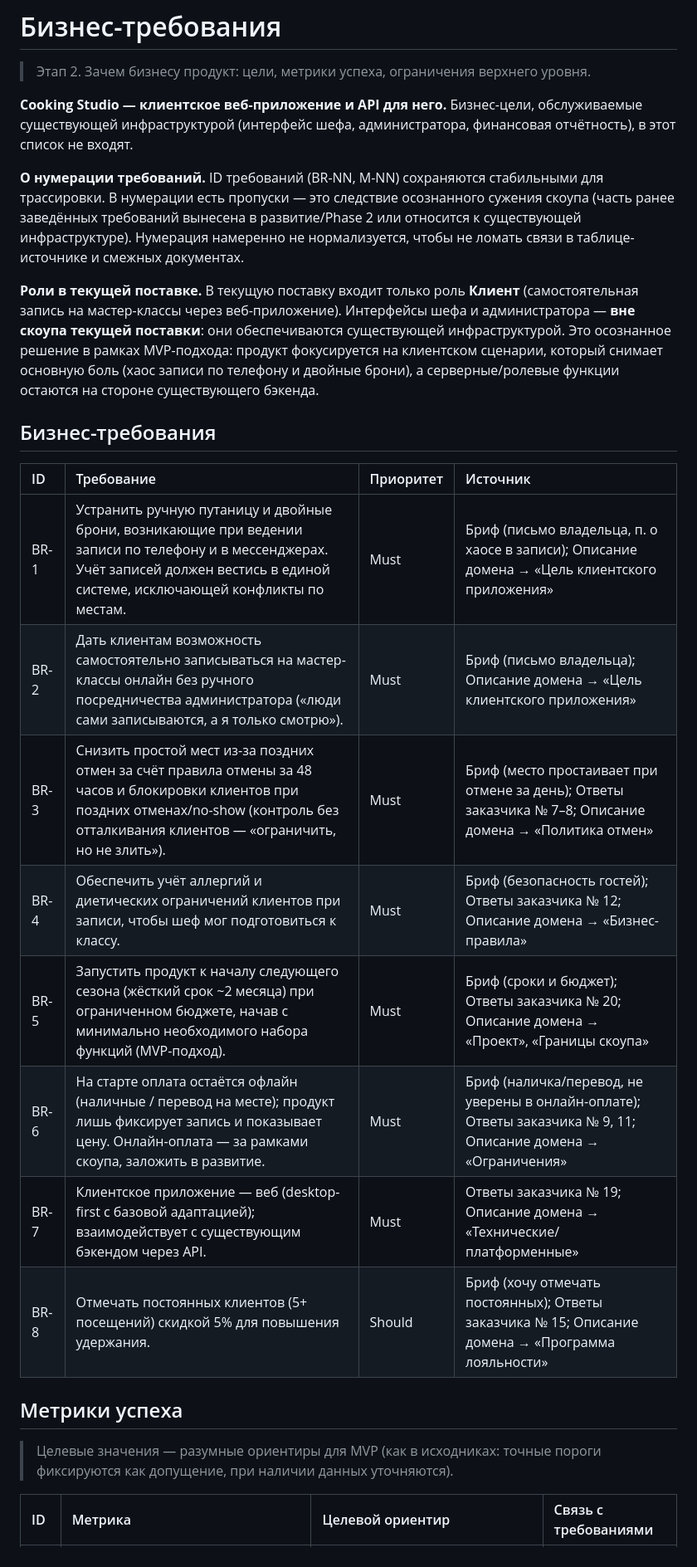
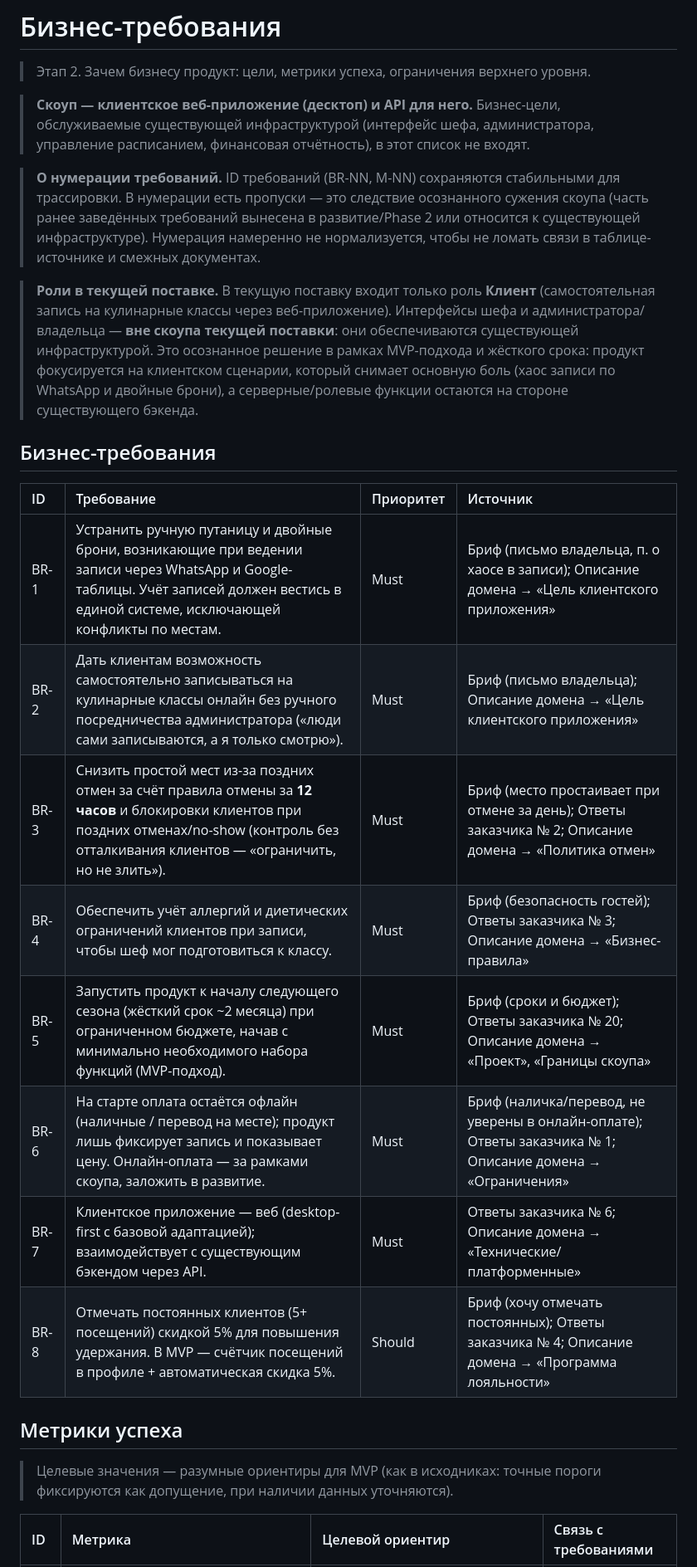
Before and after one commit to volchonok-a/cooking-studio-summer-school, a Markdown page: 01-analytics/2-requirements/business-requirements.md, the part around one of its changes. Shown at 83% size. GitHub-like rendering.

```diff
--- a/01-analytics/2-requirements/business-requirements.md
+++ b/01-analytics/2-requirements/business-requirements.md
@@ -2,28 +2,40 @@
 
 > Этап 2. Зачем бизнесу продукт: цели, метрики успеха, ограничения верхнего уровня.
 
-**Cooking Studio — клиентское веб-приложение и API для него.** Бизнес-цели, обслуживаемые существующей инфраструктурой (интерфейс шефа, администратора, финансовая отчётность), в этот список не входят.
+> **Скоуп — клиентское веб-приложение (десктоп) и API для него.** Бизнес-цели, обслуживаемые
+> существующей инфраструктурой (интерфейс шефа, администратора, управление расписанием,
+> финансовая отчётность), в этот список не входят.
 
-**О нумерации требований.** ID требований (BR-NN, M-NN) сохраняются стабильными для трассировки. В нумерации есть пропуски — это следствие осознанного сужения скоупа (часть ранее заведённых требований вынесена в развитие/Phase 2 или относится к существующей инфраструктуре). Нумерация намеренно не нормализуется, чтобы не ломать связи в таблице-источнике и смежных документах.
+> **О нумерации требований.** ID требований (BR-NN, M-NN) сохраняются стабильными для
+> трассировки. В нумерации есть пропуски — это следствие осознанного сужения скоупа (часть ранее
+> заведённых требований вынесена в развитие/Phase 2 или относится к существующей инфраструктуре).
+> Нумерация намеренно не нормализуется, чтобы не ломать связи в таблице-источнике и смежных
+> документах.
 
-**Роли в текущей поставке.** В текущую поставку входит только роль **Клиент** (самостоятельная запись на мастер-классы через веб-приложение). Интерфейсы шефа и администратора — **вне скоупа текущей поставки**: они обеспечиваются существующей инфраструктурой. Это осознанное решение в рамках MVP-подхода: продукт фокусируется на клиентском сценарии, который снимает основную боль (хаос записи по телефону и двойные брони), а серверные/ролевые функции остаются на стороне существующего бэкенда.
+> **Роли в текущей поставке.** В текущую поставку входит только роль **Клиент** (самостоятельная
+> запись на кулинарные классы через веб-приложение). Интерфейсы шефа и
+> администратора/владельца — **вне скоупа текущей поставки**: они обеспечиваются существующей
+> инфраструктурой. Это осознанное решение в рамках MVP-подхода и жёсткого срока: продукт
+> фокусируется на клиентском сценарии, который снимает основную боль (хаос записи по WhatsApp и
+> двойные брони), а серверные/ролевые функции остаются на стороне существующего бэкенда.
 
 ## Бизнес-требования
 
 | ID | Требование | Приоритет | Источник |
 | :-- | :-- | :-- | :-- |
-| BR-1 | Устранить ручную путаницу и двойные брони, возникающие при ведении записи по телефону и в мессенджерах. Учёт записей должен вестись в единой системе, исключающей конфликты по местам. | Must | Бриф (письмо владельца, п. о хаосе в записи); Описание домена → «Цель клиентского приложения» |
-| BR-2 | Дать клиентам возможность самостоятельно записываться на мастер-классы онлайн без ручного посредничества администратора («люди сами записываются, а я только смотрю»). | Must | Бриф (письмо владельца); Описание домена → «Цель клиентского приложения» |
-| BR-3 | Снизить простой мест из-за поздних отмен за счёт правила отмены за 48 часов и блокировки клиентов при поздних отменах/no-show (контроль без отталкивания клиентов — «ограничить, но не злить»). | Must | Бриф (место простаивает при отмене за день); Ответы заказчика № 7–8; Описание домена → «Политика отмен» |
-| BR-4 | Обеспечить учёт аллергий и диетических ограничений клиентов при записи, чтобы шеф мог подготовиться к классу. | Must | Бриф (безопасность гостей); Ответы заказчика № 12; Описание домена → «Бизнес-правила» |
+| BR-1 | Устранить ручную путаницу и двойные брони, возникающие при ведении записи через WhatsApp и Google-таблицы. Учёт записей должен вестись в единой системе, исключающей конфликты по местам. | Must | Бриф (письмо владельца, п. о хаосе в записи); Описание домена → «Цель клиентского приложения» |
+| BR-2 | Дать клиентам возможность самостоятельно записываться на кулинарные классы онлайн без ручного посредничества администратора («люди сами записываются, а я только смотрю»). | Must | Бриф (письмо владельца); Описание домена → «Цель клиентского приложения» |
+| BR-3 | Снизить простой мест из-за поздних отмен за счёт правила отмены за **12 часов** и блокировки клиентов при поздних отменах/no-show (контроль без отталкивания клиентов — «ограничить, но не злить»). | Must | Бриф (место простаивает при отмене за день); Ответы заказчика № 2; Описание домена → «Политика отмен» |
+| BR-4 | Обеспечить учёт аллергий и диетических ограничений клиентов при записи, чтобы шеф мог подготовиться к классу. | Must | Бриф (безопасность гостей); Ответы заказчика № 3; Описание домена → «Бизнес-правила» |
 | BR-5 | Запустить продукт к началу следующего сезона (жёсткий срок ~2 месяца) при ограниченном бюджете, начав с минимально необходимого набора функций (MVP-подход). | Must | Бриф (сроки и бюджет); Ответы заказчика № 20; Описание домена → «Проект», «Границы скоупа» |
-| BR-6 | На старте оплата остаётся офлайн (наличные / перевод на месте); продукт лишь фиксирует запись и показывает цену. Онлайн-оплата — за рамками скоупа, заложить в развитие. | Must | Бриф (наличка/перевод, не уверены в онлайн-оплате); Ответы заказчика № 9, 11; Описание домена → «Ограничения» |
-| BR-7 | Клиентское приложение — веб (desktop-first с базовой адаптацией); взаимодействует с существующим бэкендом через API. | Must | Ответы заказчика № 19; Описание домена → «Технические/платформенные» |
-| BR-8 | Отмечать постоянных клиентов (5+ посещений) скидкой 5% для повышения удержания. | Should | Бриф (хочу отмечать постоянных); Ответы заказчика № 15; Описание домена → «Программа лояльности» |
+| BR-6 | На старте оплата остаётся офлайн (наличные / перевод на месте); продукт лишь фиксирует запись и показывает цену. Онлайн-оплата — за рамками скоупа, заложить в развитие. | Must | Бриф (наличка/перевод, не уверены в онлайн-оплате); Ответы заказчика № 1; Описание домена → «Ограничения» |
+| BR-7 | Клиентское приложение — веб (desktop-first с базовой адаптацией); взаимодействует с существующим бэкендом через API. | Must | Ответы заказчика № 6; Описание домена → «Технические/платформенные» |
+| BR-8 | Отмечать постоянных клиентов (5+ посещений) скидкой 5% для повышения удержания. В MVP — счётчик посещений в профиле + автоматическая скидка 5%. | Should | Бриф (хочу отмечать постоянных); Ответы заказчика № 4; Описание домена → «Программа лояльности» |
 
 ## Метрики успеха
 
-> Целевые значения — разумные ориентиры для MVP (как в исходниках: точные пороги фиксируются как допущение, при наличии данных уточняются).
+> Целевые значения — разумные ориентиры для MVP (как в исходниках: точные пороги фиксируются
+> как допущение, при наличии данных уточняются).
 
 | ID | Метрика | Целевой ориентир | Связь с требованиями |
 | :-- | :-- | :-- | :-- |
```
Also changed, not shown: other parts of 01-analytics/2-requirements/business-requirements.md (+5 -5 lines), 01-analytics/2-requirements/use-cases.md (added, +413 -0 lines), ai-diary.md (+1 -1 lines).
